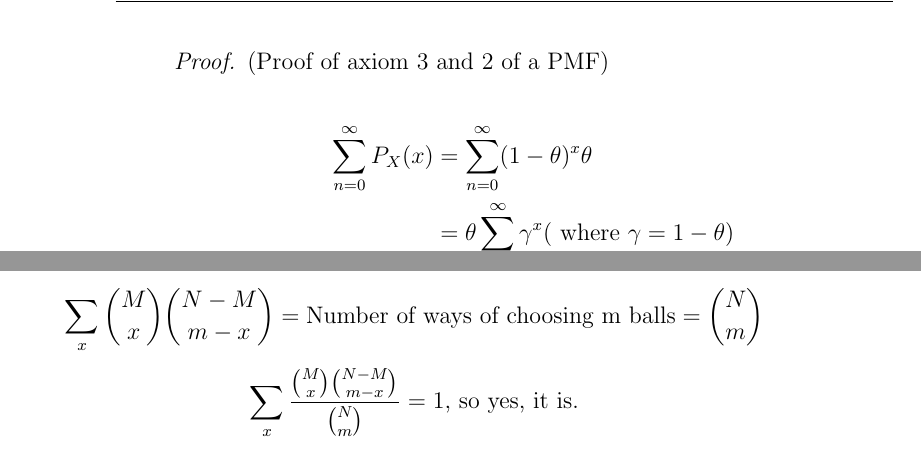
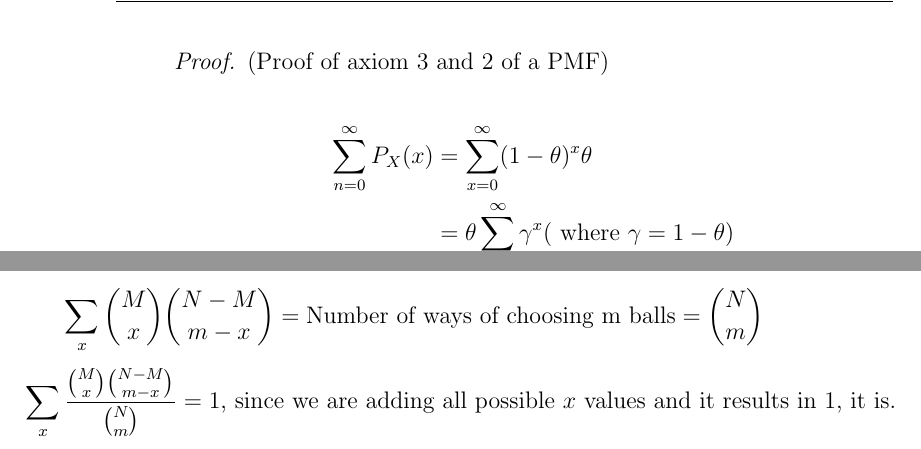
Before and after one commit to MohanVashist1/notes, a LaTeX document (University of Toronto Scarborough - An Introduction to Probability/STAB52.tex): two parts of pages 24 and 27 of 54, joined at a grey line, cut so that both start at the same text. Compiled offline with pdfLaTeX.

Commit message:
Updated readme and more typos

```diff
--- a/University of Toronto Scarborough - An Introduction to Probability/STAB52.tex
+++ b/University of Toronto Scarborough - An Introduction to Probability/STAB52.tex
@@ -716,8 +716,8 @@ $$P_X (x) = P(X = x) = \binom{n}{x} \theta^x (1-\theta)^{n-x}$$
 	\begin{proof}
 	(Proof of axiom 3 and 2 of a PMF)\\
 	\begin{align*}
-		\sum_{n=0}^{\infty} P_X (x) &= \sum_{n=0}^{\infty} (1 - \theta)^x \theta\\
-		&= \theta \sum_{n=0}^{\infty} \gamma^x (\text{ where } \gamma = 1 - \theta)\\
+		\sum_{n=0}^{\infty} P_X (x) &= \sum_{x=0}^{\infty} (1 - \theta)^x \theta\\
+		&= \theta \sum_{x=0}^{\infty} \gamma^x (\text{ where } \gamma = 1 - \theta)\\
 		&= \theta \frac{1}{1 - \gamma}\\
 		&=\theta \frac{1}{\theta}\\
 		&= 1
@@ -788,7 +788,7 @@ $$P_X (x) = P(X = x) = \binom{n}{x} \theta^x (1-\theta)^{n-x}$$
 The number of ways of choosing $n$ balls with exactly $x$ white balls is
 $$\binom{M}{x}\binom{N-M}{m-x}$$
 $$\sum_x \binom{M}{x}\binom{N-M}{m-x} = \text{Number of ways of choosing m balls} = \binom{N}{m}$$
-$$\sum_x \frac{\binom{M}{x}\binom{N-M}{m-x}}{\binom{N}{m}} = 1 \text{, so yes, it is.}$$
+$$\sum_x \frac{\binom{M}{x}\binom{N-M}{m-x}}{\binom{N}{m}} = 1 \text{, since we are adding all possible $x$ values and it results in 1, it is.}$$
 
 
 
```
Also changed, not shown: README.md, University of Toronto Scarborough - An Introduction to Probability/STAB52.pdf, University of Toronto Scarborough - An Introduction to Probability/STAB52.tex (2 more changed lines), 2 other files.
